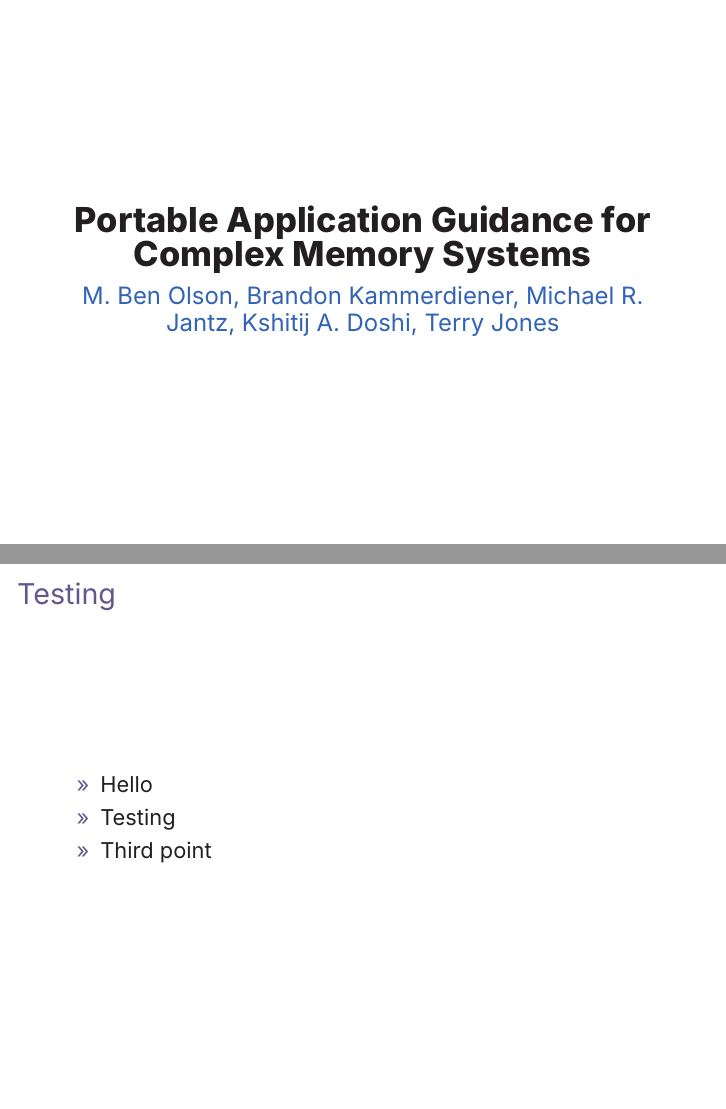
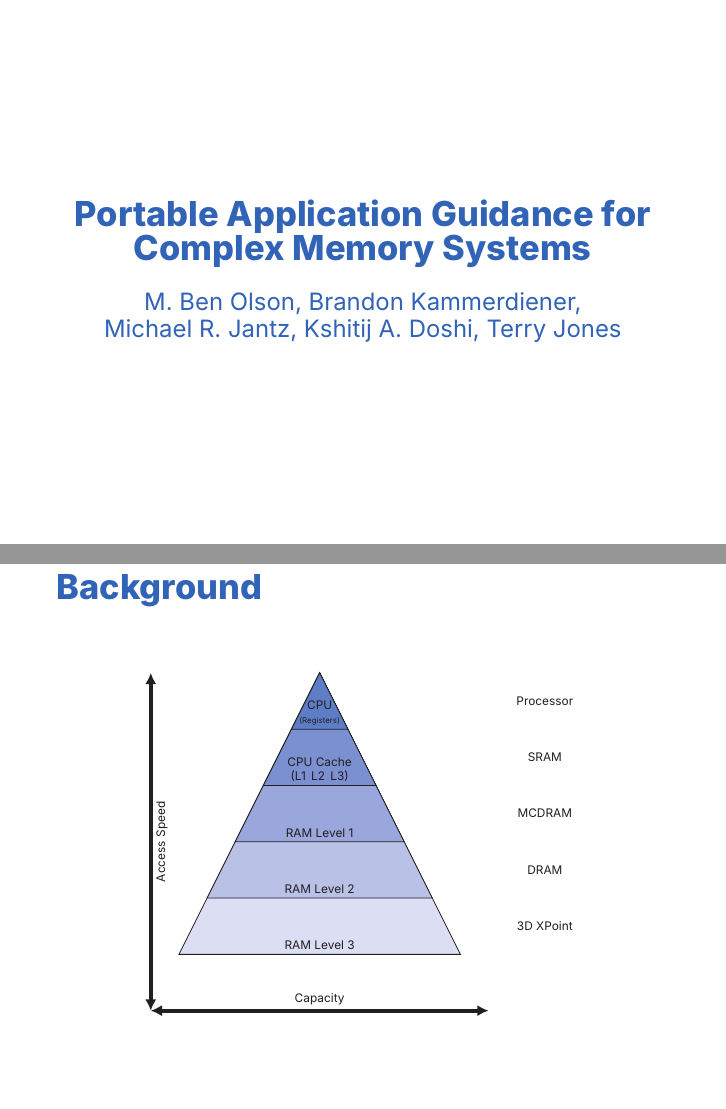
Before and after one commit to benbenolson/memsys-pres, LaTeX slides (pres/pres.tex, which reads beamerthemememsys.sty): pages 1 and 2 of 2, joined at a grey line. Compiled offline with XeLaTeX.

Commit message:
Made a tikz figure

```diff
--- a/beamerthemememsys.sty
+++ b/beamerthemememsys.sty
@@ -7,7 +7,13 @@
 
 \usepackage{tikz}
 \usepackage{pdfrender}
-\usetikzlibrary{shapes,arrows}
+\usetikzlibrary{shapes,arrows,positioning,arrows.meta}
+
+
+\pgfset{
+  foreach/parallel foreach/.style args={#1in#2via#3}{evaluate=#3 as #1 using {{#2}[#3-1]}},
+}
+
 
 % If this is a poster, we're going to define different things
 % Same with presentations.
@@ -18,6 +24,11 @@
 \DeclareOption{poster}{\postertrue}
 \DeclareOption{pres}{\prestrue}
 \ProcessOptions
+
+% supertiny font size
+\makeatletter
+\newcommand{\supertiny}{\@setfontsize{\supertiny}{4pt}{4pt}}
+\makeatother
 
 %%%%%%%%%%%%%%%%%%%%%%%%%%%%%%%%%%%%%%%%%%%%%%%%%%%%%%%%%%%%%%%%%%%%%%%%%%%%%%%%%%%%%%%%%%%%%%%%%%%%
 \selectcolormodel{cmyk}
@@ -138,11 +147,14 @@
     \centering
     \vfill%
     \usebeamercolor{title in title page}{\color{fg}\textbf{\LARGE{\inserttitle}}}\\
-    \vspace*{0.5em}
+    \vspace*{1em}
     \usebeamercolor{author in title page}{\color{fg}\large{\insertauthor}}
     \vfill
     \vspace*{1mm}
   \end{minipage}
+}
+\setbeamertemplate{frametitle}{
+  \usebeamercolor{title in title page}{\color{fg}\textbf{\LARGE{\insertframetitle}}}\\
 }
 
 \fi
--- a/pres/pres.tex
+++ b/pres/pres.tex
@@ -10,13 +10,50 @@
 
 \begin{document}
+
+% Title
 \begin{frame}
   \maketitle
 \end{frame}
-\begin{frame}{Testing}
-  \begin{itemize}
-    \item Hello
-    \item Testing
-    \item Third point
-  \end{itemize}
+
+% Background
+\begin{frame}{Background}
+\def\midlist{
+  RAM Level 3,
+  RAM Level 2,
+  RAM Level 1,
+  CPU Cache\\(L1\, L2\, L3),
+  CPU\\\supertiny(Registers)
+}
+\def\rightlist{
+  "3D XPoint",
+  "DRAM",
+  "MCDRAM",
+  "SRAM",
+  "Processor"
+}
+\def\leftlist{
+}
+\centering
+\resizebox{0.6\paperwidth}{!}{%
+  \tiny
+  \begin{tikzpicture}[>={LaTeX[width=2mm,length=2mm]},<->]
+    \coordinate (A) at (-3,-1) {};
+    \coordinate (B) at (3,-1) {};
+    \coordinate (C) at (0,5) {};
+    \foreach \Mid [count=\i,
+                   evaluate=\i as \j using 15*\i,
+                   parallel foreach=\Right in \rightlist via \i] in \midlist {
+      \draw[fill=lanlblue!\j]
+        (C)--([shift={(-.5*\i,1*\i)}]B)--node[above,align=center]
+        {\Mid}([shift={(.5*\i,1*\i)}]A)--cycle;
+      \node[right of=B, shift={(0,1*\i+0.5)}] {\Right};
+    }
+    \draw[line width=0.75mm] (A) -- (B);
+    \draw[line width=0.75mm] (A) -- ([shift={(0,6)}]A);
+    \node[rotate=90] at ([shift={(.2,3)}]A) {Access Speed};
+    \node[] at ([shift={(3,.2)}]A) {Capacity};
+  \end{tikzpicture}
+}
 \end{frame}
+
 \end{document}
```
Also changed, not shown: beamerthemememsys.sty (18 more changed lines), pres/pres.tex (2 more changed lines).
